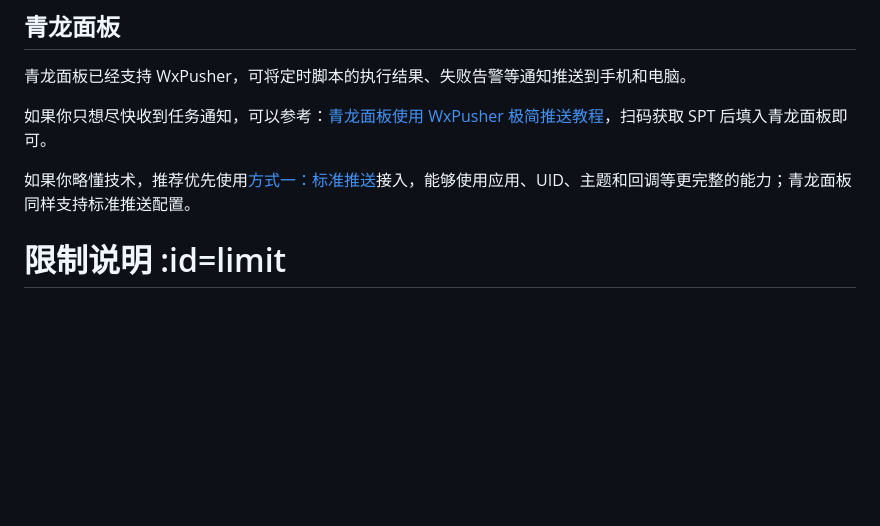
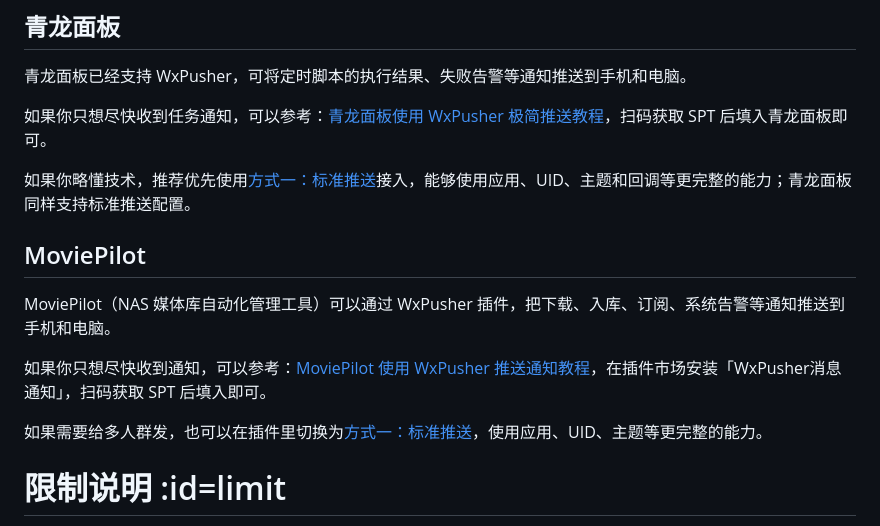
Before and after one commit to wxpusher/wxpusher-docs, a Markdown page: docs/README.md, the part around the change. GitHub-like rendering; blank space fills up the shorter version.

Commit message:
添加MoviePilot说明

```diff
--- a/docs/README.md
+++ b/docs/README.md
@@ -770,6 +770,14 @@ appID可以在管理后台，[应用管理-应用信息](https://wxpusher.zjieco
 
 如果你略懂技术，推荐优先使用<a href="#/?id=standard">方式一：标准推送</a>接入，能够使用应用、UID、主题和回调等更完整的能力；青龙面板同样支持标准推送配置。
 
+## MoviePilot
+
+MoviePilot（NAS 媒体库自动化管理工具）可以通过 WxPusher 插件，把下载、入库、订阅、系统告警等通知推送到手机和电脑。
+
+如果你只想尽快收到通知，可以参考：[MoviePilot 使用 WxPusher 推送通知教程](moviepilot-wxpusher-spt.md)，在插件市场安装「WxPusher消息通知」，扫码获取 SPT 后填入即可。
+
+如果需要给多人群发，也可以在插件里切换为<a href="#/?id=standard">方式一：标准推送</a>，使用应用、UID、主题等更完整的能力。
+
 
 # 限制说明 :id=limit
 WxPusher是免费的推送服务，为了能更好的服务大家，这里说明一下系统相关数据限制
```
Also changed, not shown: docs/moviepilot-wxpusher-spt.md (added, +164 -0 lines), docs/imgs/moviepilot-plugin-market.png (added), docs/imgs/moviepilot-wxpusher-apptoken-setting.png (added), docs/imgs/moviepilot-wxpusher-message-pc.png (added), docs/imgs/moviepilot-wxpusher-message-phone.png (added), docs/imgs/moviepilot-wxpusher-spt-setting.png (added).
